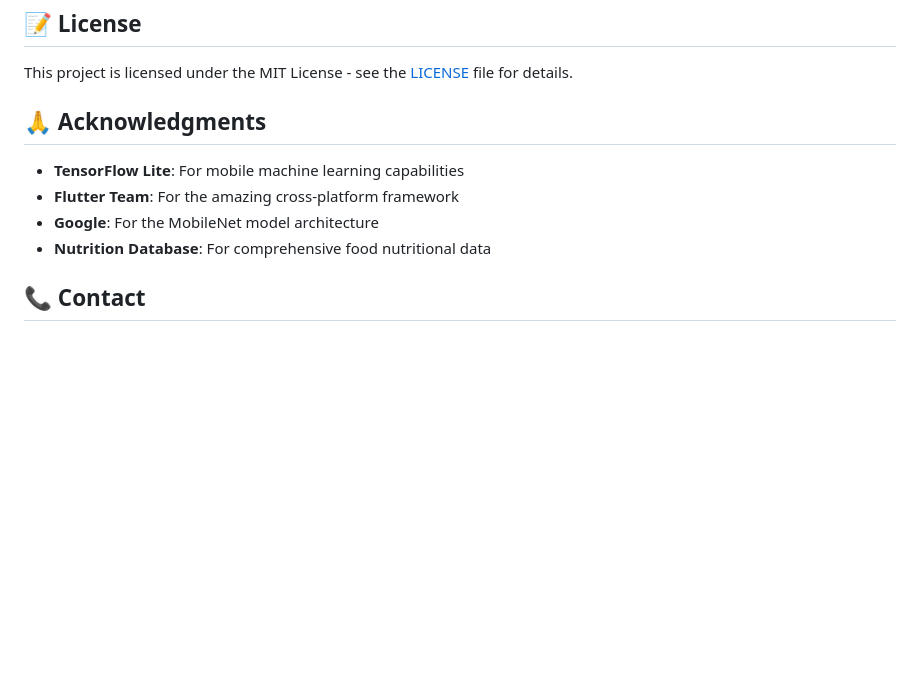
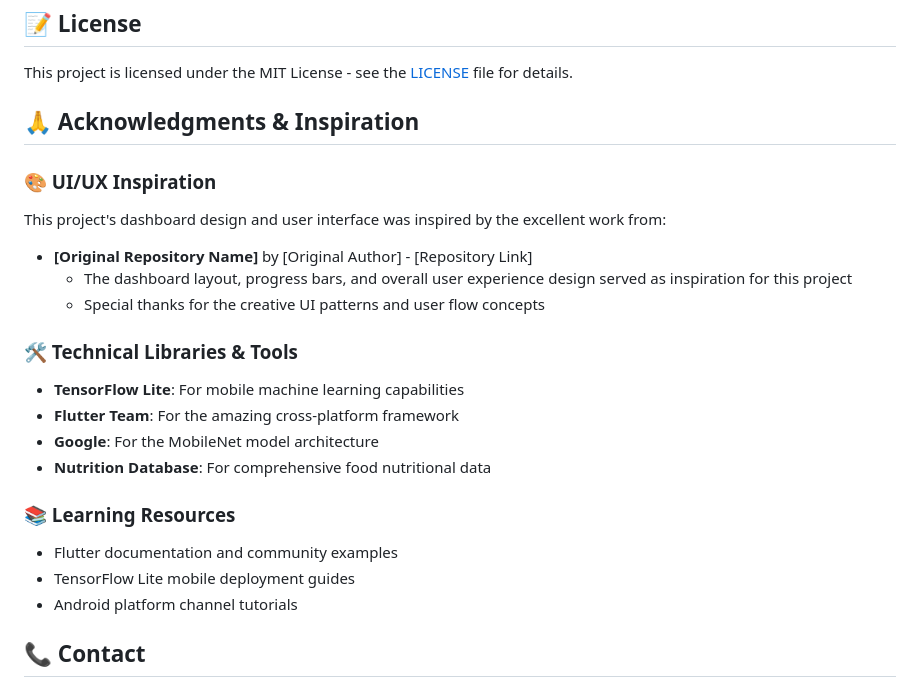
Before and after one commit to AADHIX/Kcal_calorie_app, a Markdown page: README.md, the part around the change. GitHub-like rendering; blank space fills up the shorter version.

```diff
--- a/README.md
+++ b/README.md
@@ -251,12 +251,24 @@ CREATE TABLE food_consumption (
 
 This project is licensed under the MIT License - see the [LICENSE](LICENSE) file for details.
 
-## 🙏 Acknowledgments
+## 🙏 Acknowledgments & Inspiration
 
+### 🎨 UI/UX Inspiration
+This project's dashboard design and user interface was inspired by the excellent work from:
+- **[Original Repository Name]** by [Original Author] - [Repository Link]
+  - The dashboard layout, progress bars, and overall user experience design served as inspiration for this project
+  - Special thanks for the creative UI patterns and user flow concepts
+
+### 🛠️ Technical Libraries & Tools
 - **TensorFlow Lite**: For mobile machine learning capabilities
 - **Flutter Team**: For the amazing cross-platform framework
 - **Google**: For the MobileNet model architecture
 - **Nutrition Database**: For comprehensive food nutritional data
+
+### 📚 Learning Resources
+- Flutter documentation and community examples
+- TensorFlow Lite mobile deployment guides
+- Android platform channel tutorials
 
 ## 📞 Contact
 
```
